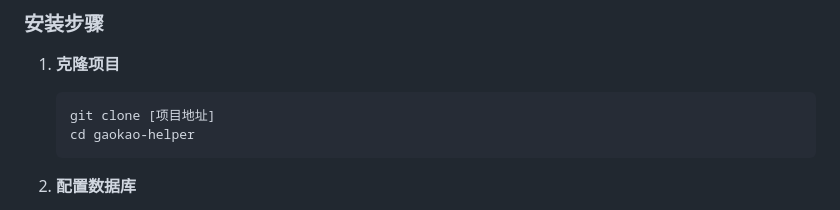
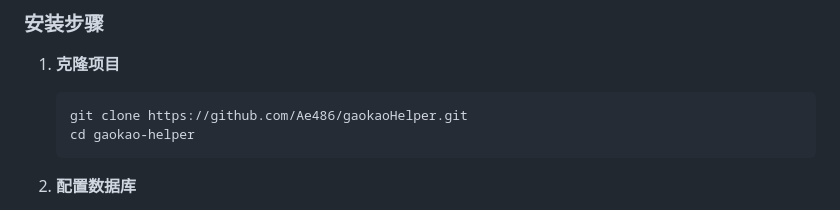
Before and after one commit to Ae486/gaokaoHelper, a Markdown page: README.md, the part around the change. Rendered like a GitHub page.

````diff
--- a/README.md
+++ b/README.md
@@ -69,7 +69,7 @@ src/main/java/com/gaokao/helper/
 
 1. **克隆项目**
    ```bash
-   git clone [项目地址]
+   git clone https://github.com/Ae486/gaokaoHelper.git
    cd gaokao-helper
    ```
 
````
